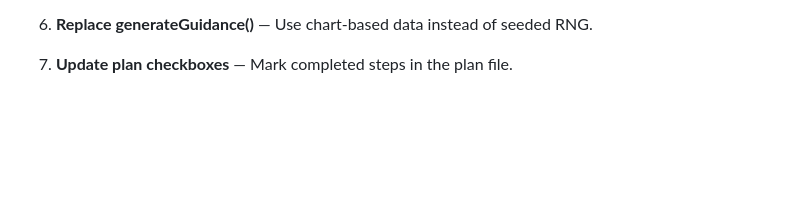
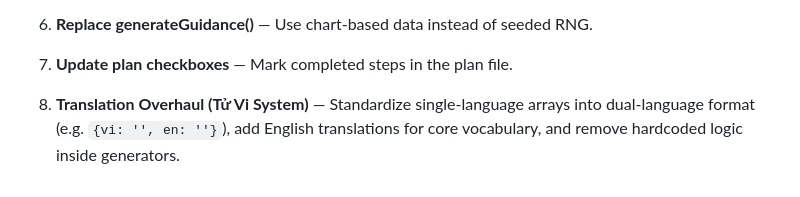
Before and after one commit to iamBinhz/Tarot-Horoscope, a Markdown page: docs/STATUS-REPORT-2026-03-21.md, the part around the change. Rendered like a GitHub page; blank space fills up the shorter version.

Commit message:
Added new task.

```diff
--- a/docs/STATUS-REPORT-2026-03-21.md
+++ b/docs/STATUS-REPORT-2026-03-21.md
@@ -310,3 +310,5 @@ Draw cards → animateCards() → showReading() → generateConclusion()
 6. **Replace generateGuidance()** — Use chart-based data instead of seeded RNG.
 
 7. **Update plan checkboxes** — Mark completed steps in the plan file.
+
+8. **Translation Overhaul (Tử Vi System)** — Standardize single-language arrays into dual-language format (e.g. `{vi: '', en: ''}`), add English translations for core vocabulary, and remove hardcoded logic inside generators.
```
